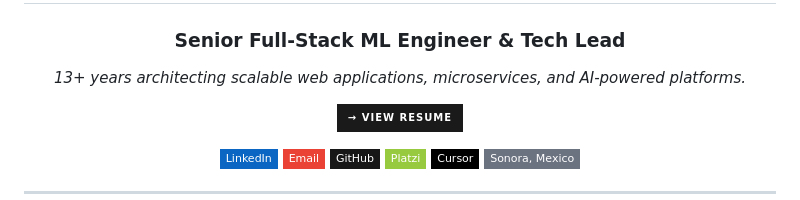
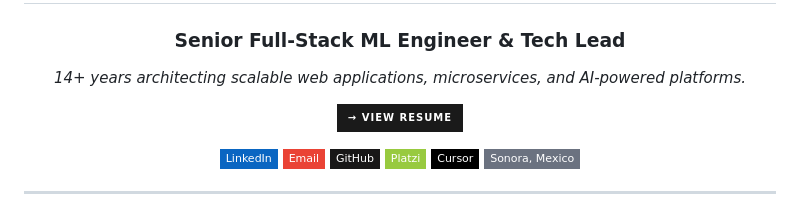
Before and after one commit to kscius/kscius.github.io, a Markdown page: README.md, the part around the change. Drawn GitHub-style; badges without logos.

```diff
--- a/README.md
+++ b/README.md
@@ -5,7 +5,7 @@
 ### Senior Full-Stack ML Engineer &amp; Tech Lead
 
 <p>
-  <em>13+ years architecting scalable web applications, microservices, and AI-powered platforms.</em>
+  <em>14+ years architecting scalable web applications, microservices, and AI-powered platforms.</em>
 </p>
 
 <p>
```
